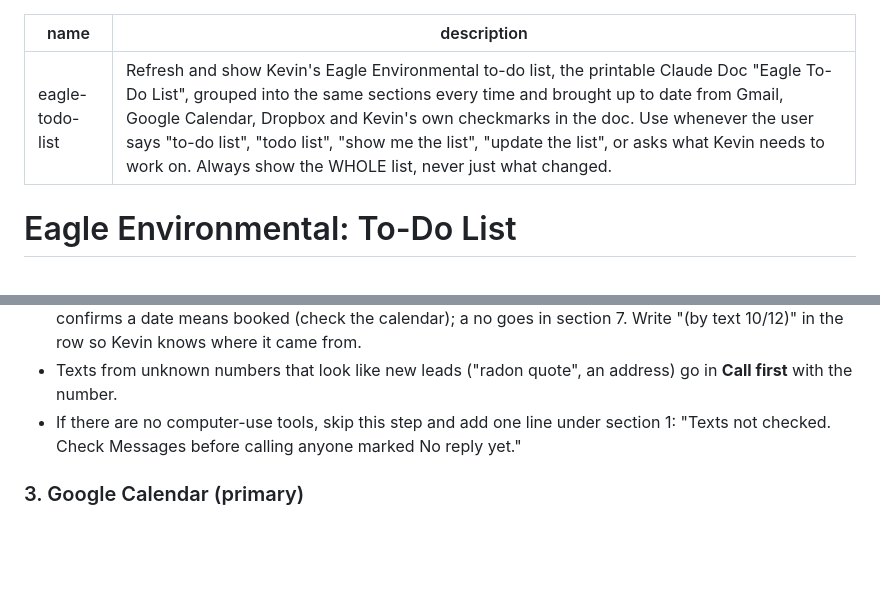
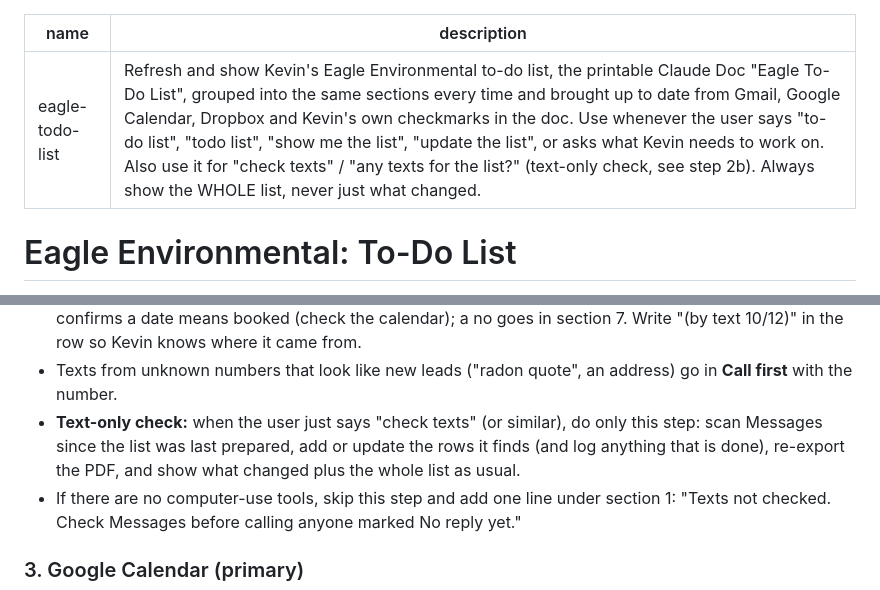
Before and after one commit to kmurphy654/Eagle-Workspace, a Markdown page: skills/eagle-todo-list/SKILL.md, 2 parts joined by grey strips. Drawn GitHub-style; blank space fills up the shorter version.

Commit message:
eagle-todo-list: add text-only check mode
Co-Authored-By: Claude Opus 5.5 <noreply@anthropic.com>
Claude-Session: https://claude.ai/code/session_01ShAawLHbiyA5dXeAvMBJqh

```diff
--- a/skills/eagle-todo-list/SKILL.md
+++ b/skills/eagle-todo-list/SKILL.md
@@ -1,6 +1,6 @@
 ---
 name: eagle-todo-list
-description: Refresh and show Kevin's Eagle Environmental to-do list, the printable Claude Doc "Eagle To-Do List", grouped into the same sections every time and brought up to date from Gmail, Google Calendar, Dropbox and Kevin's own checkmarks in the doc. Use whenever the user says "to-do list", "todo list", "show me the list", "update the list", or asks what Kevin needs to work on. Always show the WHOLE list, never just what changed.
+description: Refresh and show Kevin's Eagle Environmental to-do list, the printable Claude Doc "Eagle To-Do List", grouped into the same sections every time and brought up to date from Gmail, Google Calendar, Dropbox and Kevin's own checkmarks in the doc. Use whenever the user says "to-do list", "todo list", "show me the list", "update the list", or asks what Kevin needs to work on. Also use it for "check texts" / "any texts for the list?" (text-only check, see step 2b). Always show the WHOLE list, never just what changed.
 ---
 
 # Eagle Environmental: To-Do List
@@ -95,6 +95,10 @@ Many customers answer by text, not email. If this session has computer-use tools
   goes in section 7. Write "(by text 10/12)" in the row so Kevin knows where it came from.
 - Texts from unknown numbers that look like new leads ("radon quote", an address) go in
   **Call first** with the number.
+- **Text-only check:** when the user just says "check texts" (or similar), do only this
+  step: scan Messages since the list was last prepared, add or update the rows it finds
+  (and log anything that is done), re-export the PDF, and show what changed plus the
+  whole list as usual.
 - If there are no computer-use tools, skip this step and add one line under section 1:
   "Texts not checked. Check Messages before calling anyone marked No reply yet."
 
```
